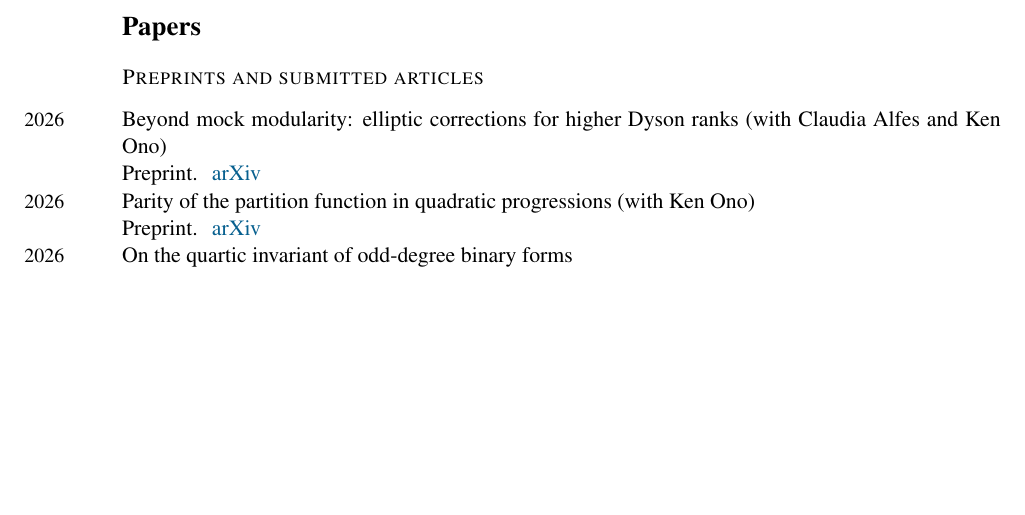
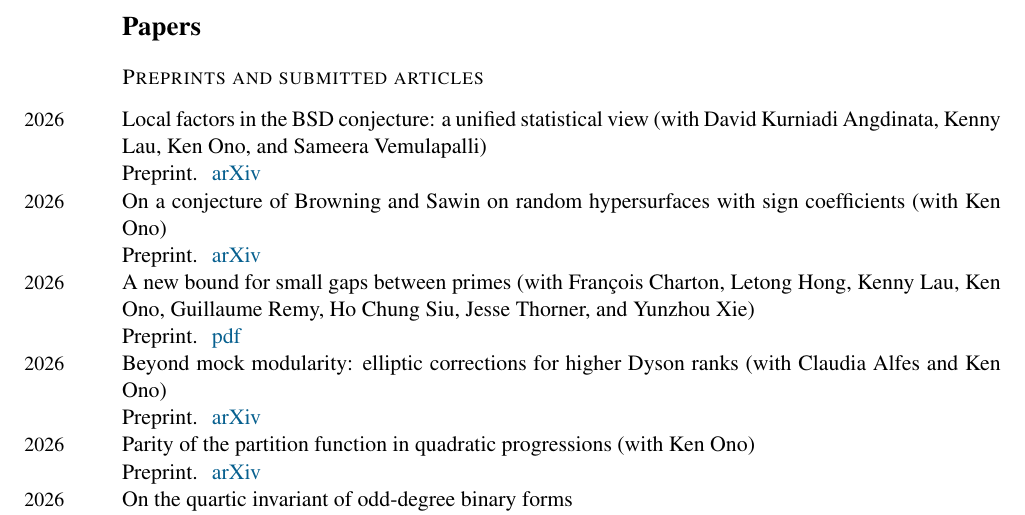
Before and after one commit to ashvin-swaminathan/home, a LaTeX CV (cv/main.tex): part of page 2 of 6, cut so that both start at the same text, the shorter picture padded with empty space. Compiled offline with pdfLaTeX.

Commit message:
Add two new arXiv preprints; update the parity paper to v4
"Local factors in the BSD conjecture: a unified statistical view"
(Angdinata, Lau, Ono, Swaminathan, Vemulapalli), arXiv 2610.10243,
October 7. Goes under Arithmetic Statistics: it computes limiting
distributions, covariances, and moment and tail bounds for statistics
of the Tamagawa product over elliptic curves ordered by height.

"On a conjecture of Browning and Sawin on random hypersurfaces with
sign coefficients" (Ono, Swaminathan), arXiv 2609.18879, September 16.
Goes under Analysis and Probability, alongside the random real
polynomials paper, rather than Algebraic Geometry: the result is a
probability bound on random objects.

Both carry the AI-assisted badge, each with the specific claim its own
abstract makes -- the BSD paper was autoformalized in Lean by
AxiomProver, the Browning-Sawin results formalized assuming existing
literature.

"Parity of the partition function in quadratic progressions" is
updated to v4: the abstract now carries the new corollary that
#{0 <= n <= X : p(n) odd} >> sqrt(X), and the AI note records that the
improved lower bound was formalized along with the algebraic
identities. Its August news entry is replaced by one for the
September version rather than running two "new version" lines for one
paper.

The CV gains all three of these, plus "A new bound for small gaps
between primes", which was added to the site last month but never to
the CV. Rebuilt and installed at static/files/cv.pdf.

Co-Authored-By: Claude Opus 5 <noreply@anthropic.com>
Claude-Session: https://claude.ai/code/session_01D1nfestZnpVfRSLWowg9MT

```diff
--- a/cv/main.tex
+++ b/cv/main.tex
@@ -138,6 +138,12 @@ Senior thesis title: Inflection points in families of algebraic curves
 
 \subsection*{Preprints and submitted articles}
 
+\years{2026} Local factors in the BSD conjecture: a unified statistical view (with David Kurniadi Angdinata, Kenny Lau, Ken Ono, and Sameera Vemulapalli)\\
+Preprint.\,\, \textcolor[rgb]{0,0,1}{\href{https://arxiv.org/abs/2610.10243}{arXiv}} \\
+\years{2026} On a conjecture of Browning and Sawin on random hypersurfaces with sign coefficients (with Ken Ono)\\
+Preprint.\,\, \textcolor[rgb]{0,0,1}{\href{https://arxiv.org/abs/2609.18879}{arXiv}} \\
+\years{2026} A new bound for small gaps between primes (with Fran\c{c}ois Charton, Letong Hong, Kenny Lau, Ken Ono, Guillaume Remy, Ho Chung Siu, Jesse Thorner, and Yunzhou Xie)\\
+Preprint.\,\, \textcolor[rgb]{0,0,1}{\href{https://primegaps.axiommath.ai/bgp212.pdf}{pdf}} \\
 \years{2026} Beyond mock modularity: elliptic corrections for higher Dyson ranks (with Claudia Alfes and Ken Ono)\\
 Preprint.\,\, \textcolor[rgb]{0,0,1}{\href{https://arxiv.org/abs/2607.13159}{arXiv}} \\
 \years{2026} Parity of the partition function in quadratic progressions (with Ken Ono)\\
```
Also changed, not shown: 3 other files.
